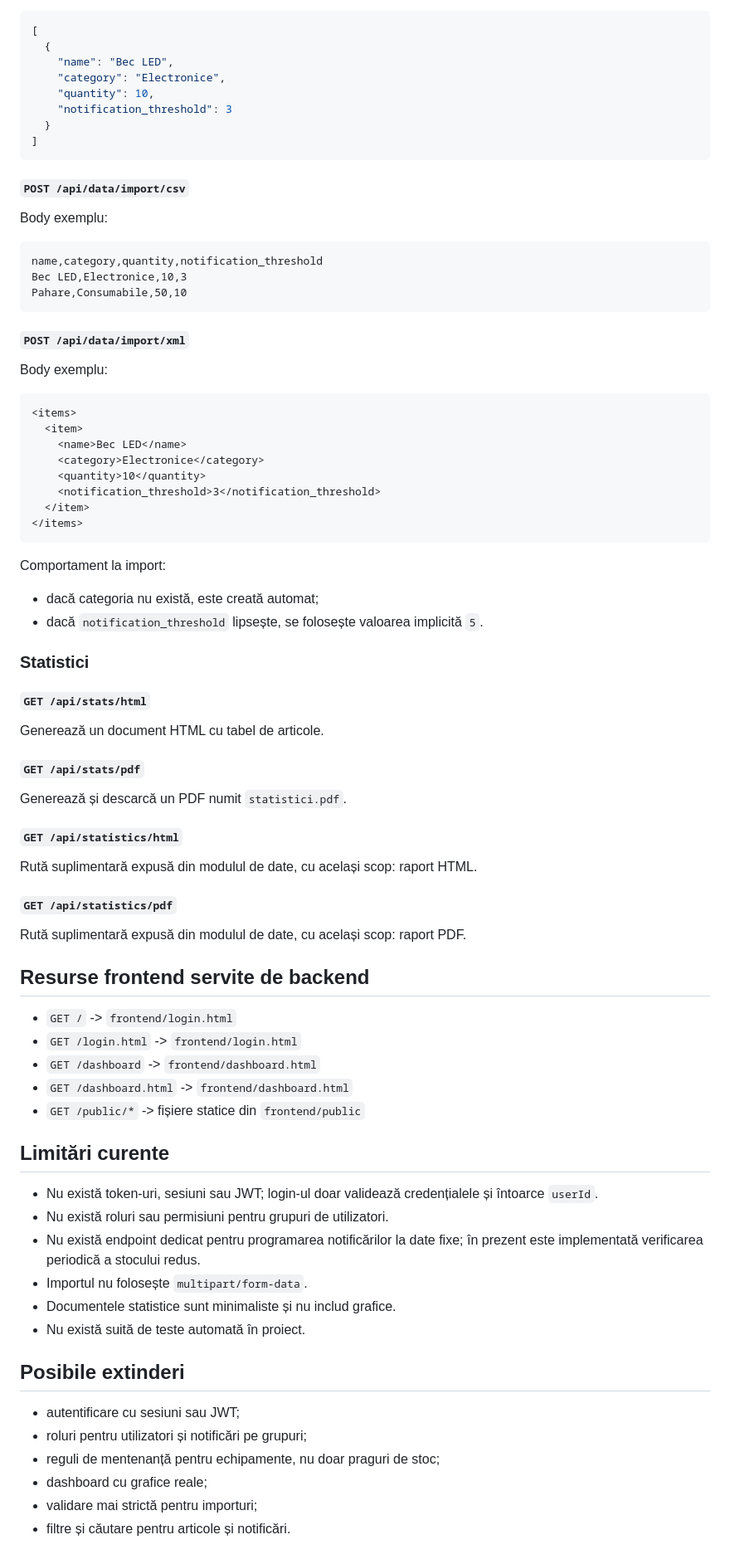
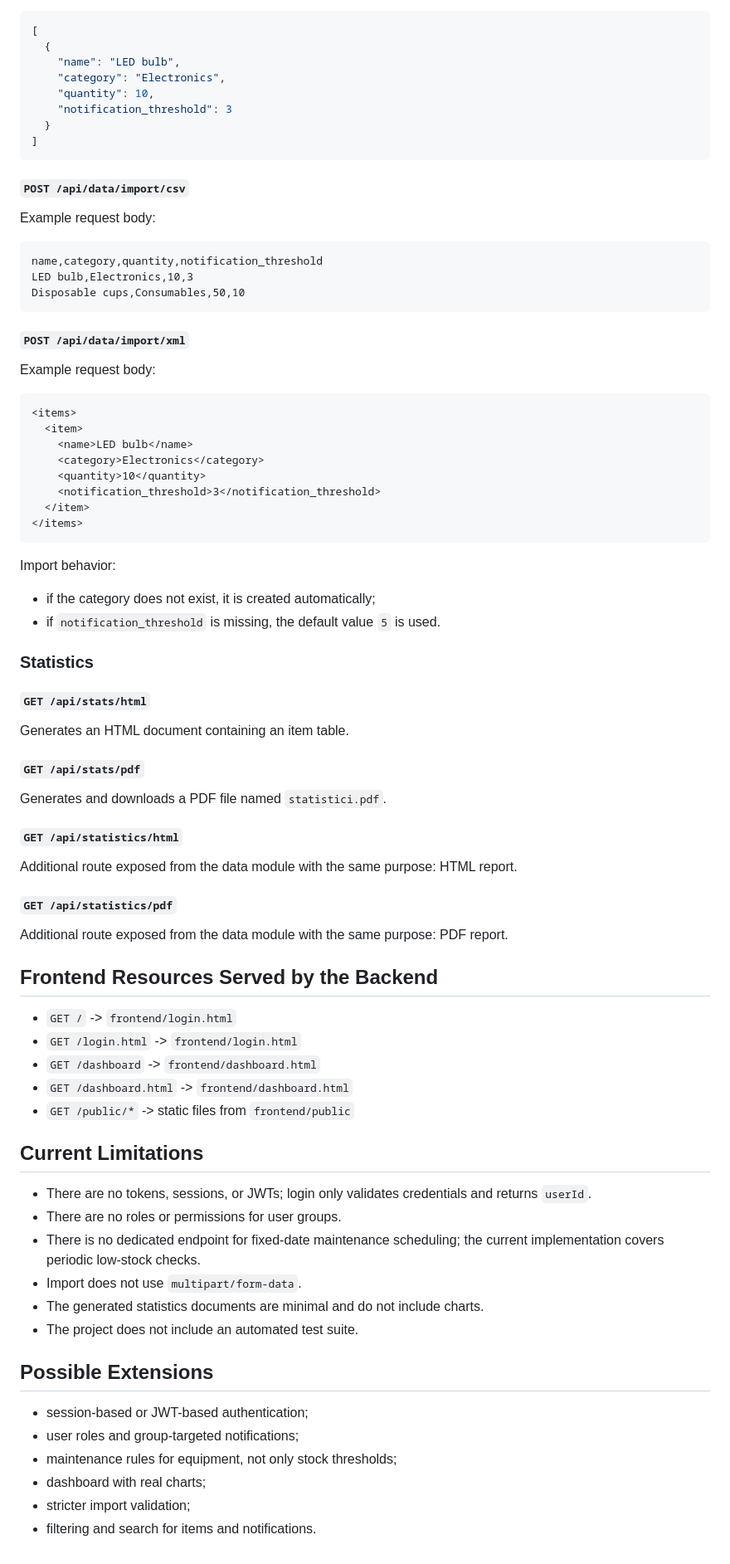
Before and after one commit to TudorMinut/T-n-T_Inventory_management_system, a Markdown page: README.md, the part around one of its changes. Shown at 83% size. Drawn GitHub-style.

Commit message:
improved readme documentation

````diff
--- a/README.md
+++ b/README.md
@@ -412,8 +412,8 @@ Body exemplu:
 ```json
 [
   {
-    "name": "Bec LED",
-    "category": "Electronice",
+    "name": "LED bulb",
+    "category": "Electronics",
     "quantity": 10,
     "notification_threshold": 3
   }
@@ -422,74 +422,74 @@ Body exemplu:
 
 #### `POST /api/data/import/csv`
 
-Body exemplu:
+Example request body:
 
 ```csv
 name,category,quantity,notification_threshold
-Bec LED,Electronice,10,3
-Pahare,Consumabile,50,10
+LED bulb,Electronics,10,3
+Disposable cups,Consumables,50,10
 ```
 
 #### `POST /api/data/import/xml`
 
-Body exemplu:
+Example request body:
 
 ```xml
 <items>
   <item>
-    <name>Bec LED</name>
-    <category>Electronice</category>
+    <name>LED bulb</name>
+    <category>Electronics</category>
     <quantity>10</quantity>
     <notification_threshold>3</notification_threshold>
   </item>
 </items>
 ```
 
-Comportament la import:
+Import behavior:
 
-- dacă categoria nu există, este creată automat;
-- dacă `notification_threshold` lipsește, se folosește valoarea implicită `5`.
+- if the category does not exist, it is created automatically;
+- if `notification_threshold` is missing, the default value `5` is used.
 
-### Statistici
+### Statistics
 
 #### `GET /api/stats/html`
 
-Generează un document HTML cu tabel de articole.
+Generates an HTML document containing an item table.
 
 #### `GET /api/stats/pdf`
 
-Generează și descarcă un PDF numit `statistici.pdf`.
+Generates and downloads a PDF file named `statistici.pdf`.
 
 #### `GET /api/statistics/html`
 
-Rută suplimentară expusă din modulul de date, cu același scop: raport HTML.
+Additional route exposed from the data module with the same purpose: HTML report.
 
 #### `GET /api/statistics/pdf`
 
-Rută suplimentară expusă din modulul de date, cu același scop: raport PDF.
+Additional route exposed from the data module with the same purpose: PDF report.
 
-## Resurse frontend servite de backend
+## Frontend Resources Served by the Backend
 
 - `GET /` -> `frontend/login.html`
 - `GET /login.html` -> `frontend/login.html`
 - `GET /dashboard` -> `frontend/dashboard.html`
 - `GET /dashboard.html` -> `frontend/dashboard.html`
-- `GET /public/*` -> fișiere statice din `frontend/public`
+- `GET /public/*` -> static files from `frontend/public`
 
-## Limitări curente
+## Current Limitations
 
-- Nu există token-uri, sesiuni sau JWT; login-ul doar validează credențialele și întoarce `userId`.
-- Nu există roluri sau permisiuni pentru grupuri de utilizatori.
-- Nu există endpoint dedicat pentru programarea notificărilor la date fixe; în prezent este implementată verificarea periodică a stocului redus.
-- Importul nu folosește `multipart/form-data`.
-- Documentele statistice sunt minimaliste și nu includ grafice.
-- Nu există suită de teste automată în proiect.
+- There are no tokens, sessions, or JWTs; login only validates credentials and returns `userId`.
+- There are no roles or permissions for user groups.
+- There is no dedicated endpoint for fixed-date maintenance scheduling; the current implementation covers periodic low-stock checks.
+- Import does not use `multipart/form-data`.
+- The generated statistics documents are minimal and do not include charts.
+- The project does not include an automated test suite.
 
-## Posibile extinderi
+## Possible Extensions
 
-- autentificare cu sesiuni sau JWT;
-- roluri pentru utilizatori și notificări pe grupuri;
-- reguli de mentenanță pentru echipamente, nu doar praguri de stoc;
-- dashboard cu grafice reale;
-- validare mai strictă pentru importuri;
-- filtre și căutare pentru articole și notificări.
+- session-based or JWT-based authentication;
+- user roles and group-targeted notifications;
+- maintenance rules for equipment, not only stock thresholds;
+- dashboard with real charts;
+- stricter import validation;
+- filtering and search for items and notifications.
````
Also changed, not shown: other parts of README.md (+113 -113 lines).
